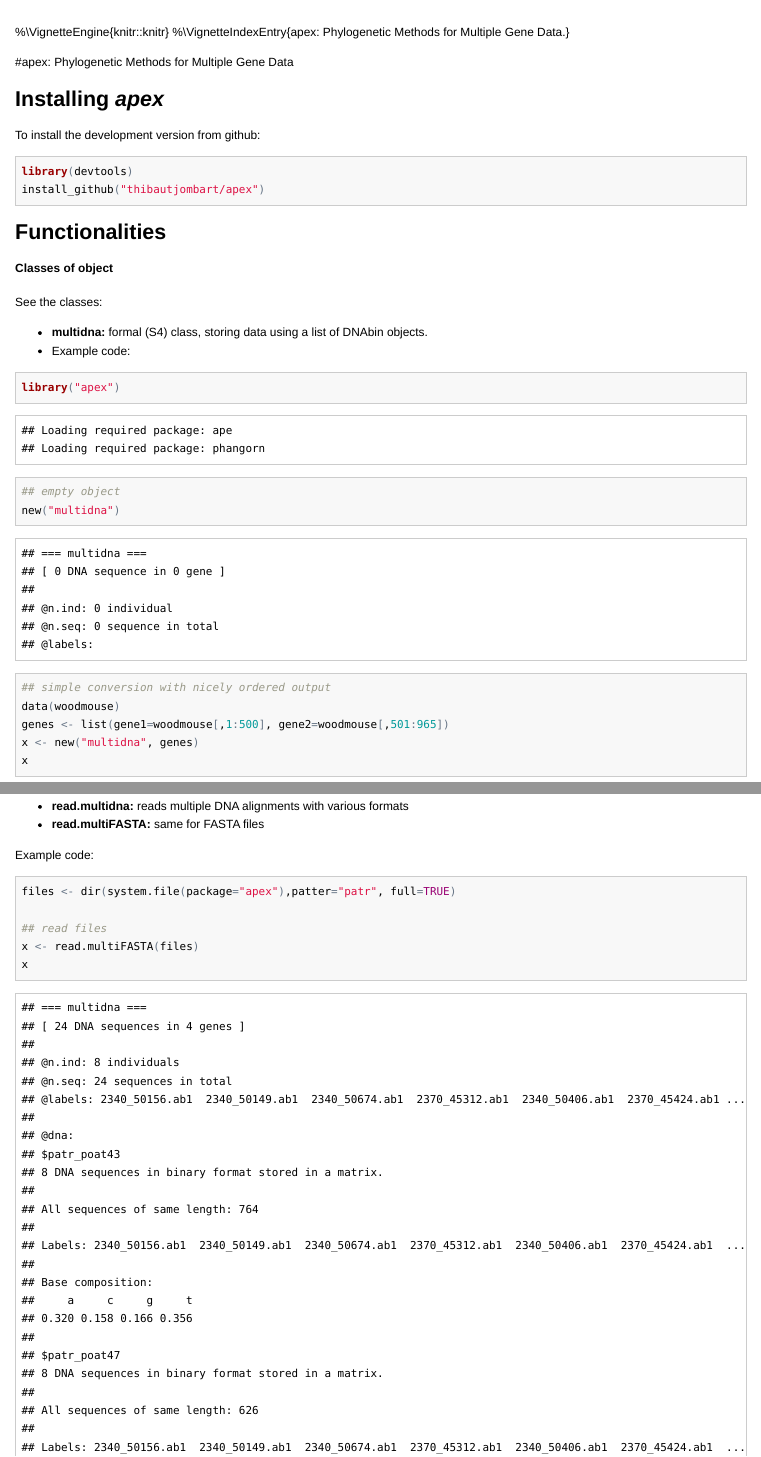
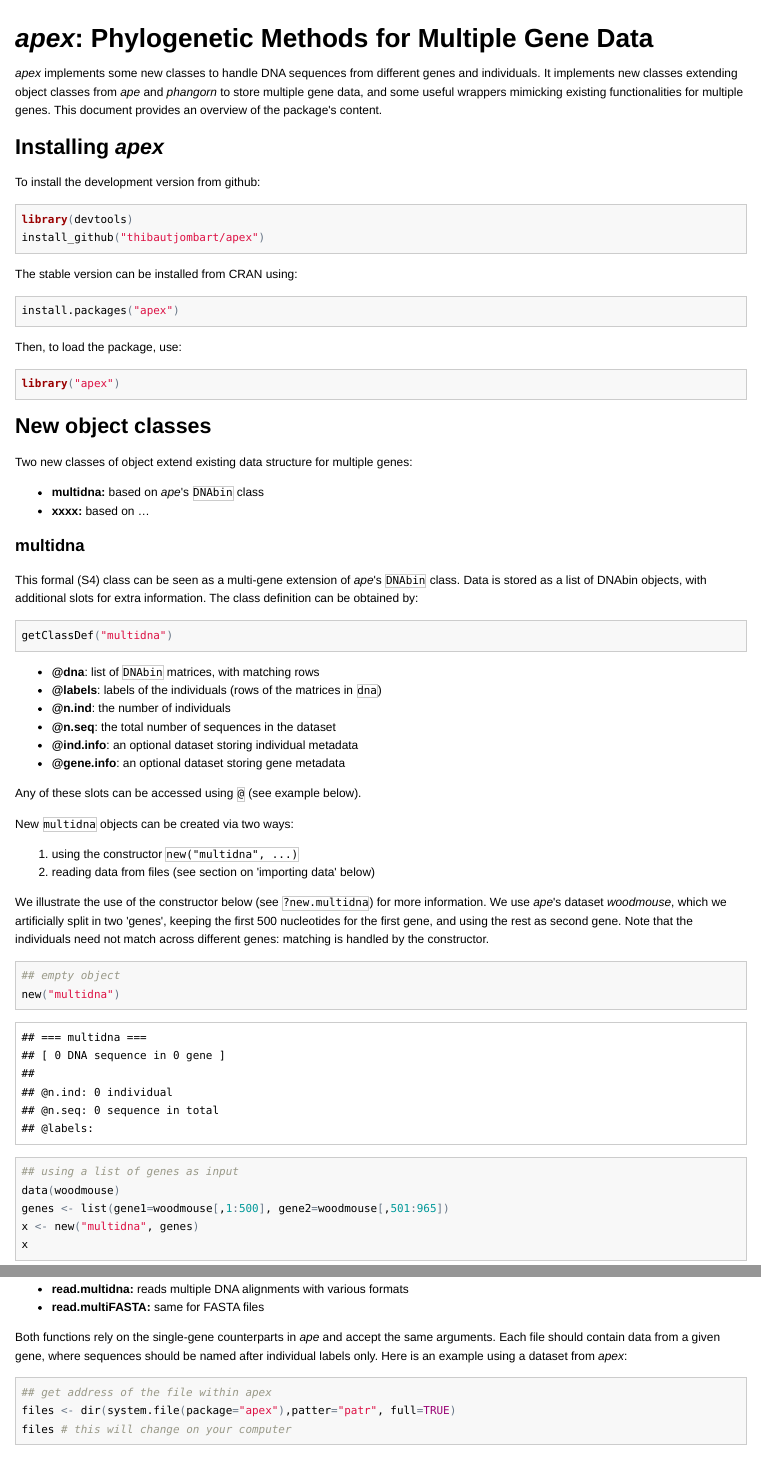
Before and after one commit to thibautjombart/apex, an R Markdown document (vignettes/apex.Rmd): the page in a window 1100 px wide, from its top, and a second part further down, joined at a grey line. The pictures show the output file vignettes/apex.html that the author committed with the source, opened offline.

Commit message:
adding stuff to the vignette; fixing missing aliases

````diff
--- a/vignettes/apex.Rmd
+++ b/vignettes/apex.Rmd
@@ -16,8 +16,12 @@
 options(digits = 4)
 ```
 
-apex: Phylogenetic Methods for Multiple Gene Data
+*apex*: Phylogenetic Methods for Multiple Gene Data
 =================================================
+*apex* implements some new classes to handle DNA sequences from different genes and individuals.
+It implements new classes extending object classes from *ape* and *phangorn* to store multiple gene data, and some useful wrappers mimicking existing functionalities for multiple genes.
+This document provides an overview of the package's content.
+
 
 Installing *apex*
 -------------
@@ -27,21 +31,52 @@
 install_github("thibautjombart/apex")
 ```
 
-Functionalities
-----------------
+The stable version can be installed from CRAN using:
+```{r install2, eval=FALSE}
+install.packages("apex")
+```
 
-#### Classes of object
+Then, to load the package, use:
+```{r load}
+library("apex")
+```
 
-See the classes:
-* **multidna:** formal (S4) class, storing data using a list of DNAbin objects.
-*
-Example code:
+
+New object classes
+------------------
+Two new classes of object extend existing data structure for multiple genes:
+* **multidna:** based on *ape*'s `DNAbin` class
+* **xxxx:** based on ...
+
+###  multidna
+This formal (S4) class can be seen as a multi-gene extension of *ape*'s `DNAbin` class.
+Data is stored as a list of DNAbin objects, with additional slots for extra information.
+The class definition can be obtained by:
+```r
+getClassDef("multidna")
+```
+* **@dna**: list of `DNAbin` matrices, with matching rows
+* **@labels**: labels of the individuals (rows of the matrices in `dna`)
+* **@n.ind**: the number of individuals
+* **@n.seq**: the total number of sequences in the dataset
+* **@ind.info**: an optional dataset storing individual metadata
+* **@gene.info**: an optional dataset storing gene metadata
+
+Any of these slots can be accessed using `@` (see example below).
+
+New `multidna` objects can be created via two ways:
+
+1. using the constructor `new("multidna", ...)`
+2. reading data from files (see section on 'importing data' below)
+
+We illustrate the use of the constructor below (see `?new.multidna`) for more information.
+We use *ape*'s dataset *woodmouse*, which we artificially split in two 'genes', keeping the first 500 nucleotides for the first gene, and using the rest as second gene. Note that the individuals need not match across different genes: matching is handled by the constructor.
+
 ```{r class}
-library("apex")
 ## empty object
 new("multidna")
 
-## simple conversion with nicely ordered output
+## using a list of genes as input
 data(woodmouse)
 genes <- list(gene1=woodmouse[,1:500], gene2=woodmouse[,501:965])
 x <- new("multidna", genes)
@@ -64,8 +112,11 @@
 * **read.multidna:** reads multiple DNA alignments with various formats
 * **read.multiFASTA:** same for FASTA files
 
-Example code:
+Both functions rely on the single-gene counterparts in *ape* and accept the same arguments.
+Each file should contain data from a given gene, where sequences should be named after individual labels only.
+Here is an example using a dataset from *apex*:
 ```{r readfiles}
+## get address of the file within apex
 files <- dir(system.file(package="apex"),patter="patr", full=TRUE)
+files # this will change on your computer
 
-## read files
````
Also changed, not shown: R/multidna.constructor.R (+1 -2 lines), R/multiphyDat.constructor.R (+1 -2 lines), vignettes/apex.html, vignettes/apex.md, vignettes/figs/class-1.png, vignettes/figs/class-2.png, vignettes/figs/concat-1.png (added), vignettes/figs/handling-1.png, vignettes/figs/handling-2.png, vignettes/figs/handling-3.png, vignettes/figs/readfiles-1.png, vignettes/apex.Rmd (45 more changed lines), 2 other files.
